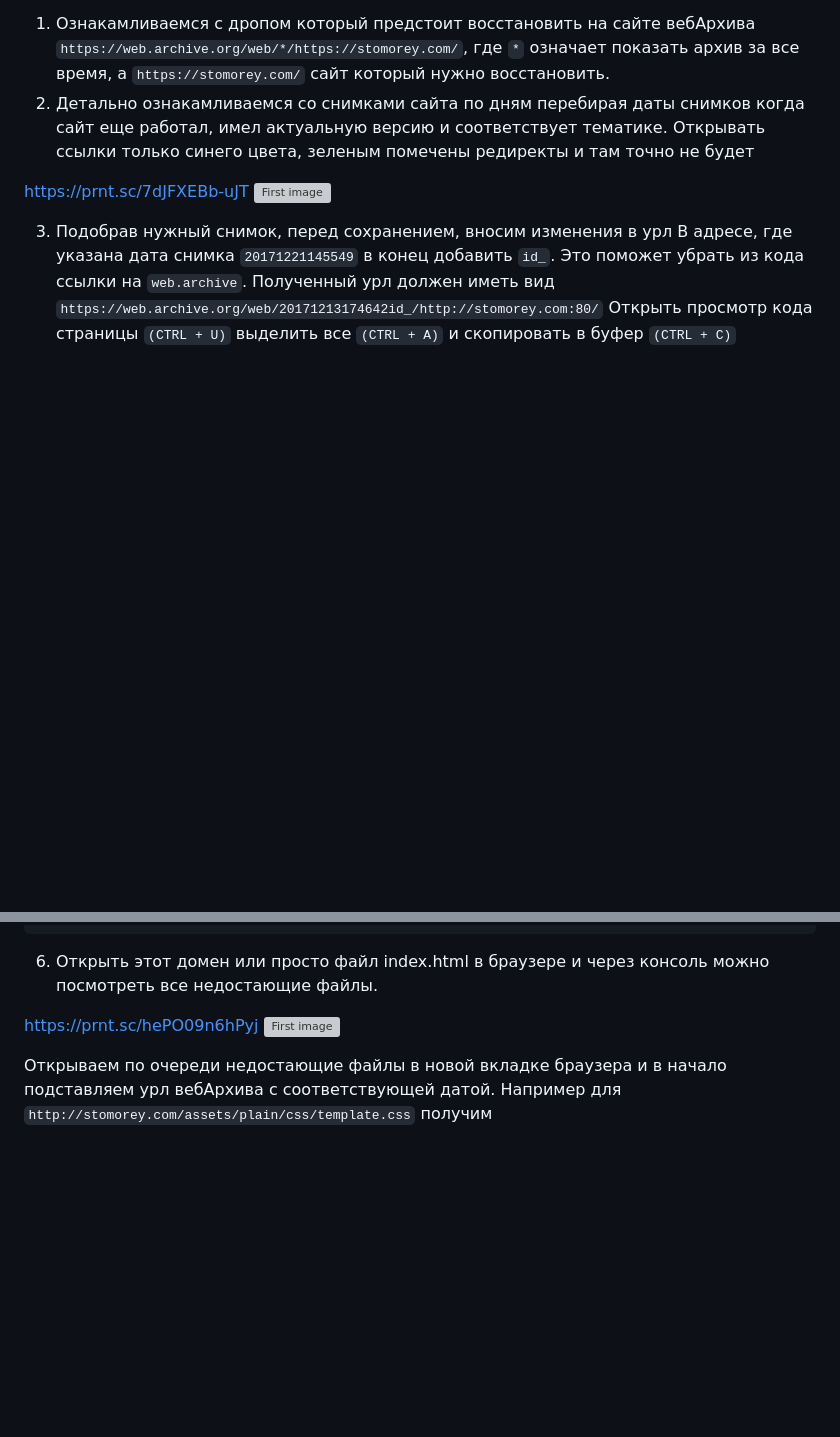
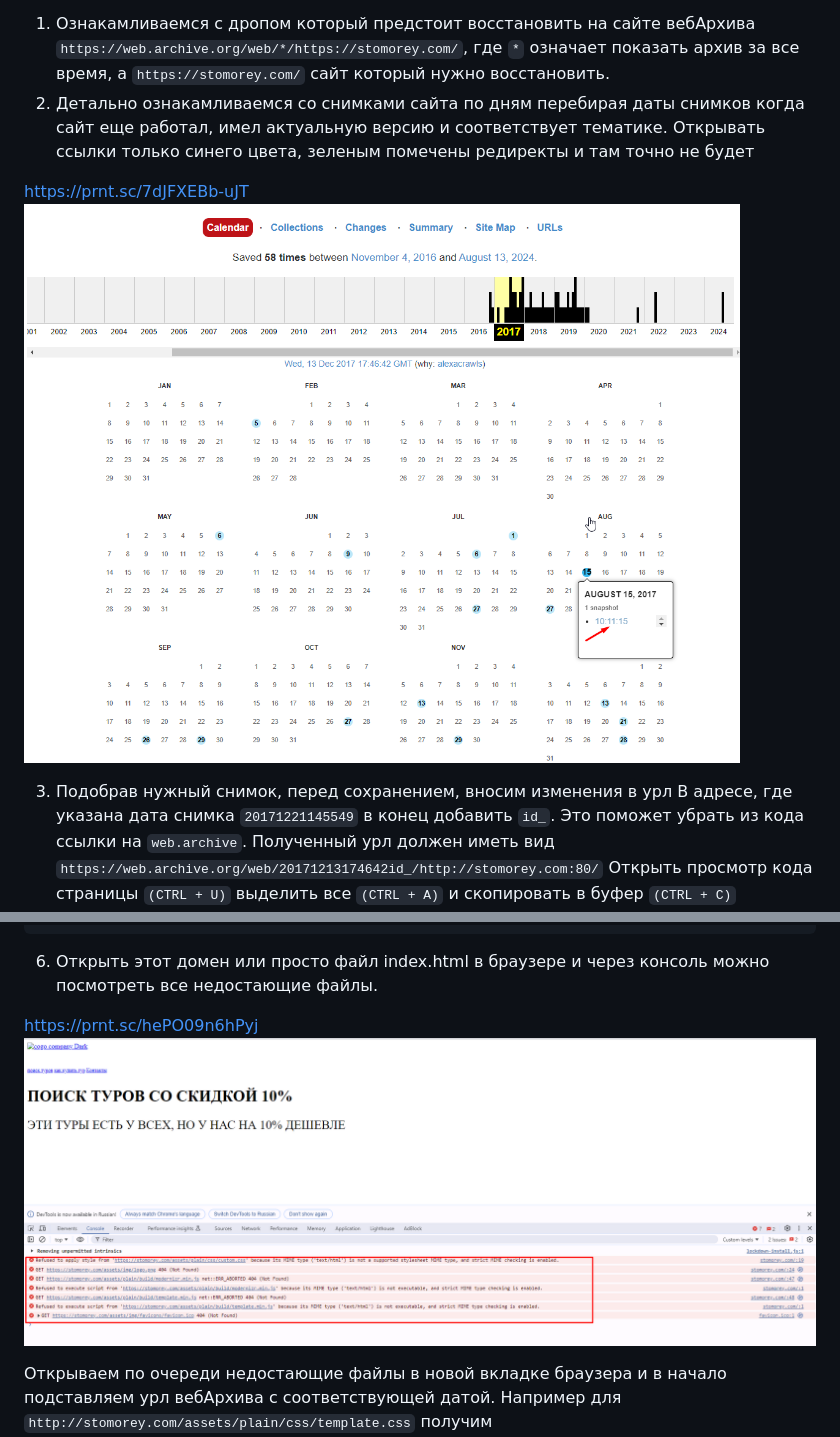
Before and after one commit to timoleon001/drops_recovery, a Markdown page: README.md, 2 parts joined by grey strips. Drawn GitHub-style; blank space fills up the shorter version; grey boxes are pictures that could not be loaded.

Commit message:
edit img

```diff
--- a/README.md
+++ b/README.md
@@ -8,7 +8,7 @@
 2. Детально ознакамливаемся со снимками сайта по дням перебирая даты снимков когда сайт еще работал, имел актуальную версию и соответствует тематике. Открывать ссылки только синего цвета, зеленым помечены редиректы и там точно не будет
 
 https://prnt.sc/7dJFXEBb-uJT
-![First image](https://github.com/timoleon001/drops_recovery/images/img_01.png)
+![First image](https://github.com/timoleon001/drops_recovery/blob/main/images/img_01.png?raw=true)
 
 3. Подобрав нужный снимок, перед сохранением, вносим изменения в урл
 В адресе, где указана дата снимка `20171221145549` в конец добавить `id_`.
@@ -63,7 +63,7 @@ https://prnt.sc/7dJFXEBb-uJT
 6. Открыть этот домен или просто файл index.html в браузере и через консоль можно посмотреть все недостающие файлы.
 
 https://prnt.sc/hePO09n6hPyj
-![First image](https://github.com/timoleon001/drops_recovery/images/img_02.png)
+![First image](https://github.com/timoleon001/drops_recovery/blob/main/images/img_02.png?raw=true)
 
 Открываем по очереди недостающие файлы в новой вкладке браузера и в начало подставляем урл вебАрхива с соответствующей датой.
 Например для `http://stomorey.com/assets/plain/css/template.css` получим  `https://web.archive.org/web/20171020024130id_/http://stomorey.com/assets/plain/css/template.css`
```
Also changed, not shown: other parts of README.md (+1 -1 lines).
